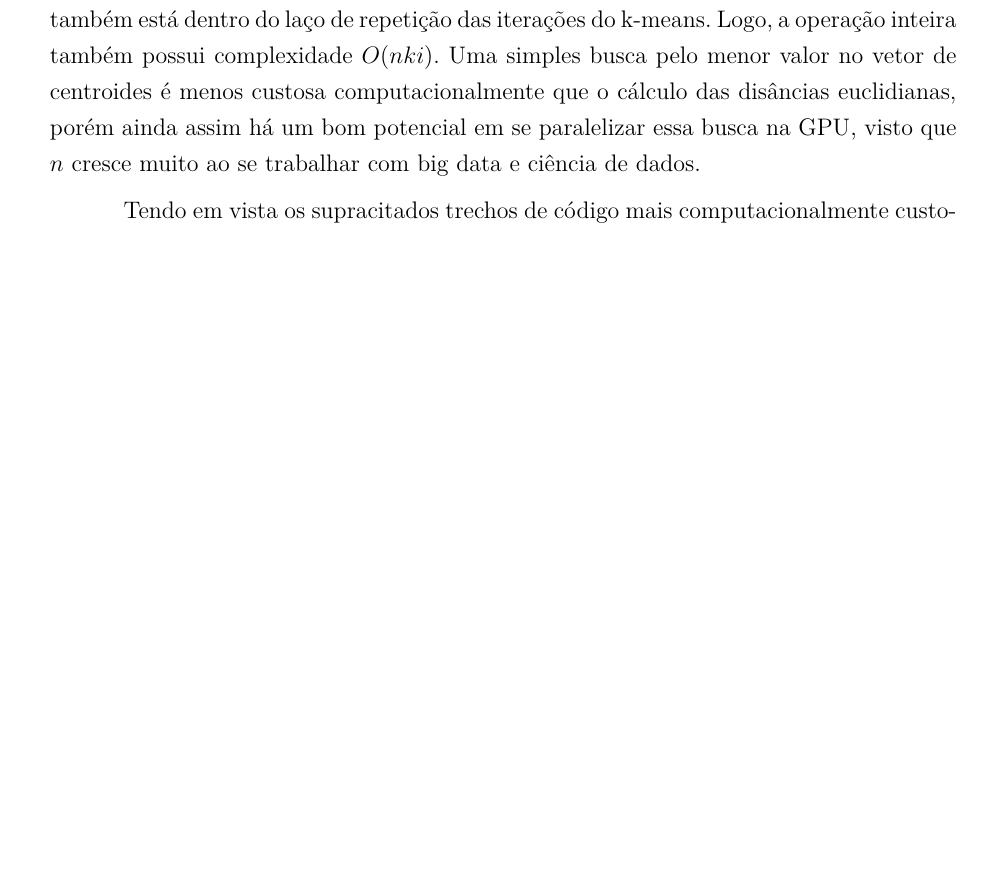
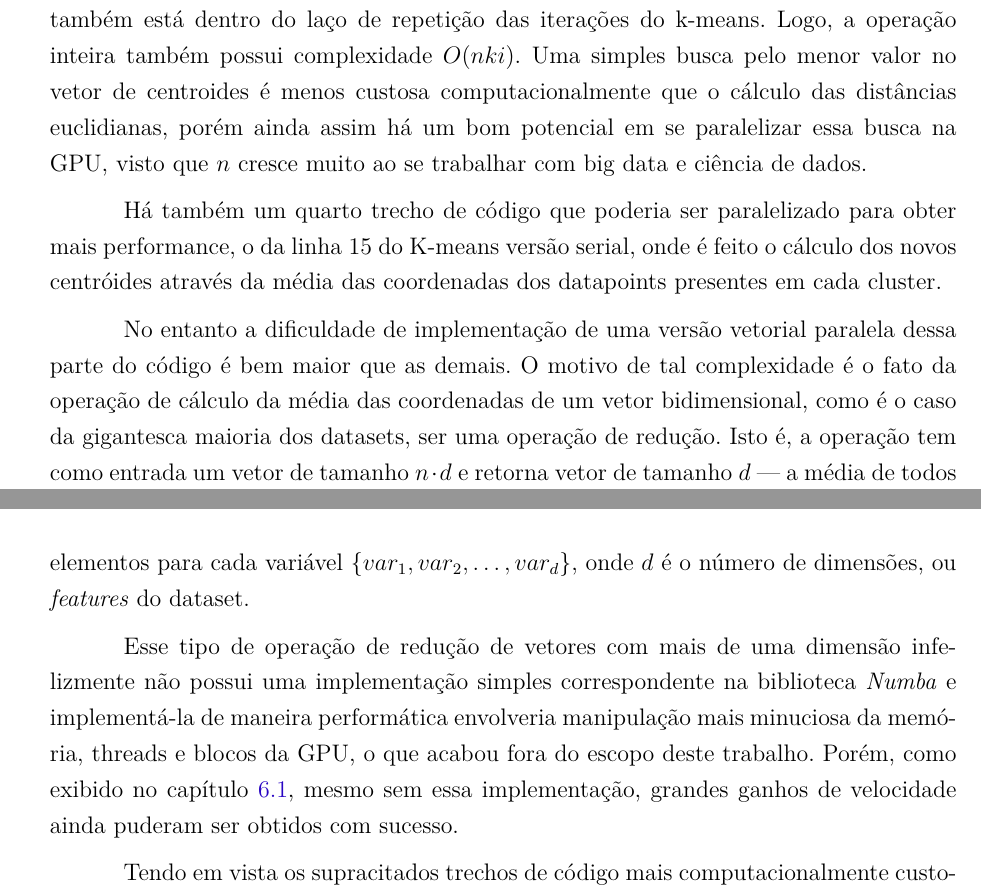
Before and after one commit to vinivosh/ufu-tcc2, a LaTeX thesis (monografia/monografia-main.tex): part of page 35 of 52 before the commit and two parts of pages 35 and 36 of 52 after it, the two joined at a grey line, cut so that both start at the same text, the shorter picture padded with empty space. The pictures show the PDF file monografia/monografia-main.pdf that the author committed with the source.

Commit message:
Escrever sobre a não-paralelização dos cálculos dos novos centroides
Três parágrafos rapidamente justificando por quê não foi...

…feita a paralelização dessa parte. Basicamente, muito mais complexo que o esperado

A.k.a. fora do escopo do trabalho

A.k.a. não deu tempo de git gut e passar mais tempo implementando, oops 😭

```diff
--- a/monografia/monografia-main.tex
+++ b/monografia/monografia-main.tex
@@ -1009,7 +1009,13 @@ O terceiro e último trecho custoso e paralelizável abaixo é o da linha 11, on
   % caption={K-Means serial: busca das menores distâncias},
 ]{code-snippets/kMeansCPU.py}
 
-A operação realizada aqui é uma busca feita no vetor de centroides, de tamanho $k$, para cada datapoint do dataset. Assim, como a linha 10 explicada anteriormente, essa também está dentro do laço de repetição das iterações do k-means. Logo, a operação inteira também possui complexidade $O(nki)$. Uma simples busca pelo menor valor no vetor de centroides é menos custosa computacionalmente que o cálculo das disâncias euclidianas, porém ainda assim há um bom potencial em se paralelizar essa busca na GPU, visto que $n$ cresce muito ao se trabalhar com big data e ciência de dados.
+A operação realizada aqui é uma busca feita no vetor de centroides, de tamanho $k$, para cada datapoint do dataset. Assim, como a linha 10 explicada anteriormente, essa também está dentro do laço de repetição das iterações do k-means. Logo, a operação inteira também possui complexidade $O(nki)$. Uma simples busca pelo menor valor no vetor de centroides é menos custosa computacionalmente que o cálculo das distâncias euclidianas, porém ainda assim há um bom potencial em se paralelizar essa busca na GPU, visto que $n$ cresce muito ao se trabalhar com big data e ciência de dados.
+
+Há também um quarto trecho de código que poderia ser paralelizado para obter mais performance, o da linha 15 do K-means versão serial, onde é feito o cálculo dos novos centróides através da média das coordenadas dos datapoints presentes em cada cluster.
+
+No entanto a dificuldade de implementação de uma versão vetorial paralela dessa parte do código é bem maior que as demais. O motivo de tal complexidade é o fato da operação de cálculo da média das coordenadas de um vetor bidimensional, como é o caso da gigantesca maioria dos datasets, ser uma operação de redução. Isto é, a operação tem como entrada um vetor de tamanho $n \cdot d$ e retorna vetor de tamanho $d$ --- a média de todos elementos para cada variável $\{var_1, var_2, \dots, var_d\}$, onde $d$ é o número de dimensões, ou \textit{features} do dataset.
+
+Esse tipo de operação de redução de vetores com mais de uma dimensão infelizmente não possui uma implementação simples correspondente na biblioteca \textit{Numba} e implementá-la de maneira performática envolveria manipulação mais minuciosa da memória, threads e blocos da GPU, o que acabou fora do escopo deste trabalho. Porém, como exibido no capítulo \ref{sec:testesDeSpeedup}, mesmo sem essa implementação, grandes ganhos de velocidade ainda puderam ser obtidos com sucesso.
 
 Tendo em vista os supracitados trechos de código mais computacionalmente custosos e com grande potencial para paralelização, foi implementada outra versão do k-means, utilizando o alto poder de processamento vetorial da GPU.
 
```
Also changed, not shown: monografia/monografia-main.pdf, monografia/monografia-main.tex (2 more changed lines).
